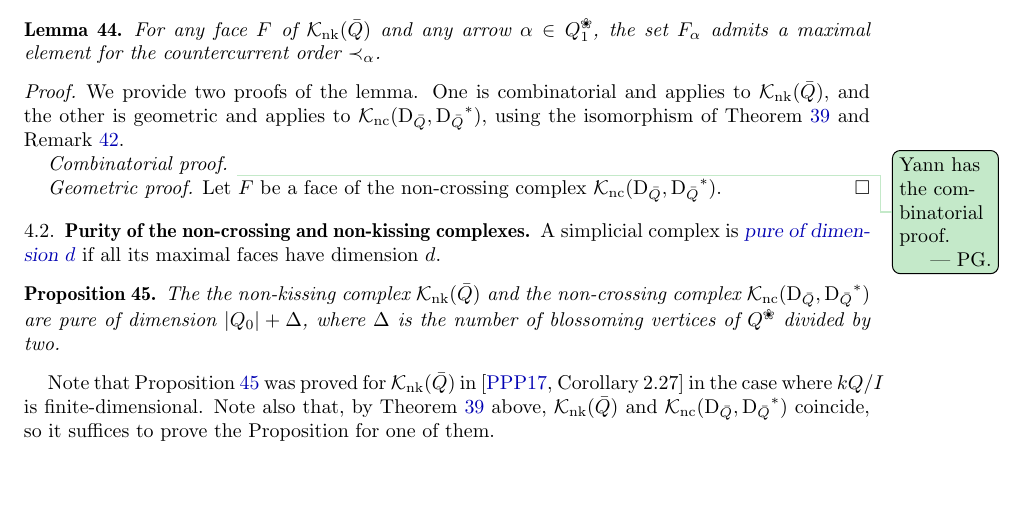
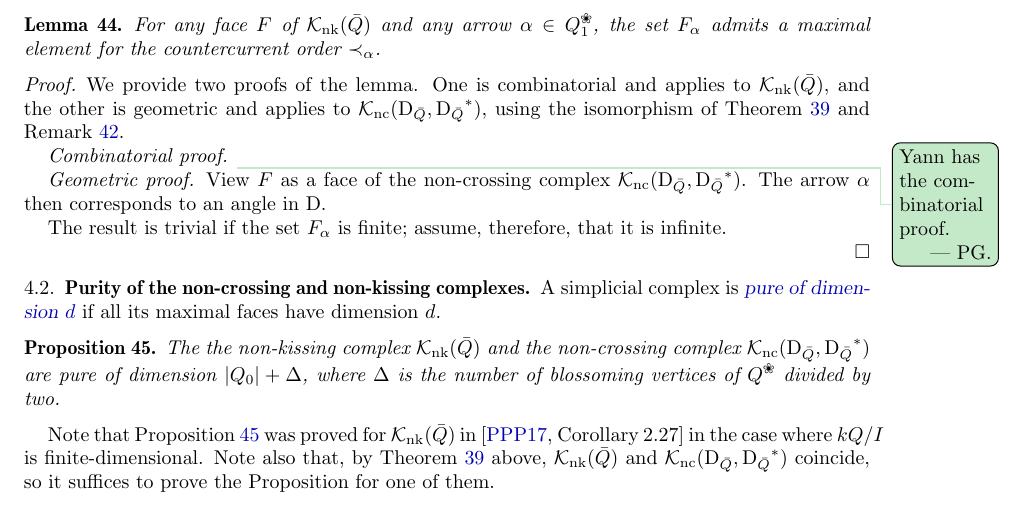
Before and after one commit to vpilaud/accordionComplexSurfaces, a LaTeX paper (draft/accordionComplexSurfaces.tex): part of page 9 of 10, cut so that both start at the same text, the shorter picture padded with empty space. Compiled offline with pdfLaTeX.

Commit message:
Minor changes

```diff
--- a/draft/accordionComplexSurfaces.tex
+++ b/draft/accordionComplexSurfaces.tex
@@ -857,7 +857,11 @@ For any face~$F$ of~$\NKC$ and any arrow~$\alpha\in Q_1\blossom$, the set~$F_\al
  {\it Combinatorial proof.}
  \pierreguy{Yann has the combinatorial proof.}
 
- {\it Geometric proof.} Let~$F$ be a face of the non-crossing complex~$\NCC[\dissection_{\bar Q}, {\dissection_{\bar Q}}\dual]$.
+ {\it Geometric proof.} View~$F$ as a face of the non-crossing complex~$\NCC[\dissection_{\bar Q}, {\dissection_{\bar Q}}\dual]$.
+ The arrow~$\alpha$ then corresponds to an angle in~$\dissection$.
+
+ The result is trivial if the set~$F_\alpha$ is finite; assume, therefore, that it is infinite.
+
 \end{proof}
 
 
```
